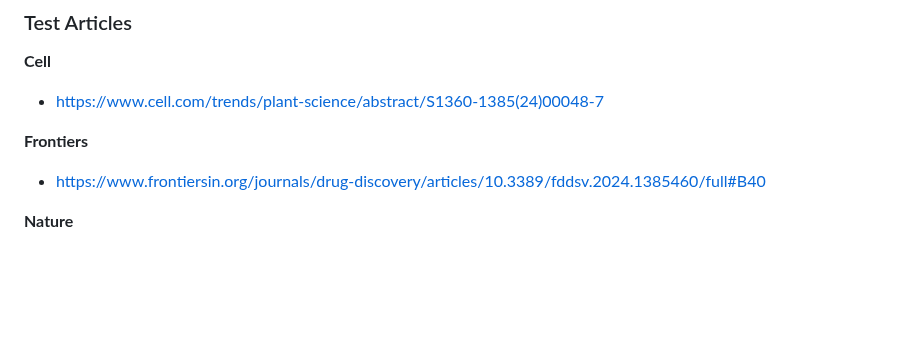
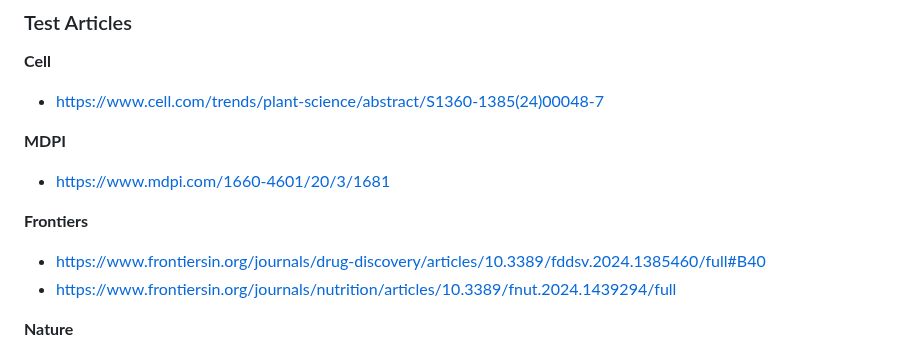
Before and after one commit to mdpi-filter/mdpi-filter-microsoft-edge, a Markdown page: README.md, the part around the change. GitHub-like rendering; blank space fills up the shorter version.

Commit message:
feat: Add MDPI and Frontiers article links to README

```diff
--- a/README.md
+++ b/README.md
@@ -63,8 +63,12 @@
 **Cell**
 - https://www.cell.com/trends/plant-science/abstract/S1360-1385(24)00048-7
 
+**MDPI**
+- https://www.mdpi.com/1660-4601/20/3/1681
+
 **Frontiers**
 - https://www.frontiersin.org/journals/drug-discovery/articles/10.3389/fddsv.2024.1385460/full#B40
+- https://www.frontiersin.org/journals/nutrition/articles/10.3389/fnut.2024.1439294/full
 
 **Nature**
 - https://www.nature.com/articles/s43016-021-00402-w
```
